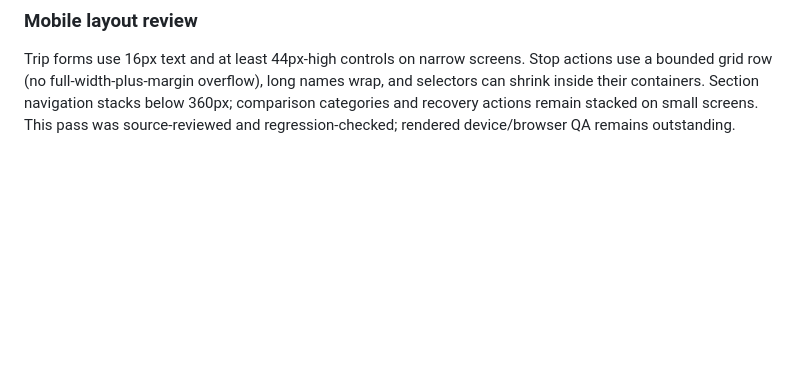
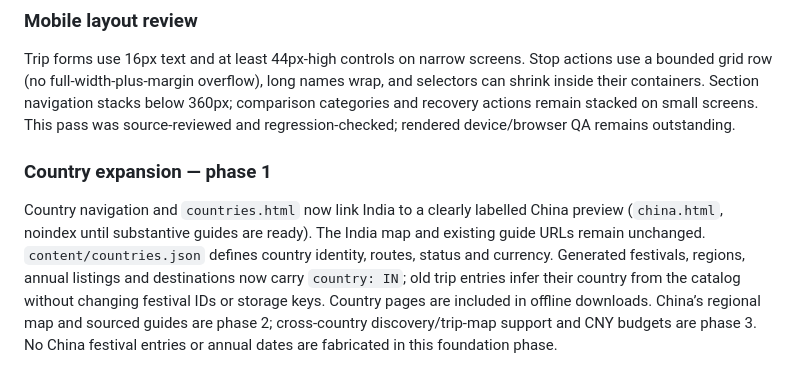
Before and after one commit to Pdey2022/festival-atlas, a Markdown page: README.md, the part around the change. GitHub-like rendering; blank space fills up the shorter version.

Commit message:
Document country expansion phases and publish foundation

```diff
--- a/README.md
+++ b/README.md
@@ -146,3 +146,6 @@ Manage trips → Compare two trips compares any two distinct saved or archived t
 
 ### Mobile layout review
 Trip forms use 16px text and at least 44px-high controls on narrow screens. Stop actions use a bounded grid row (no full-width-plus-margin overflow), long names wrap, and selectors can shrink inside their containers. Section navigation stacks below 360px; comparison categories and recovery actions remain stacked on small screens. This pass was source-reviewed and regression-checked; rendered device/browser QA remains outstanding.
+
+### Country expansion — phase 1
+Country navigation and `countries.html` now link India to a clearly labelled China preview (`china.html`, noindex until substantive guides are ready). The India map and existing guide URLs remain unchanged. `content/countries.json` defines country identity, routes, status and currency. Generated festivals, regions, annual listings and destinations now carry `country: IN`; old trip entries infer their country from the catalog without changing festival IDs or storage keys. Country pages are included in offline downloads. China’s regional map and sourced guides are phase 2; cross-country discovery/trip-map support and CNY budgets are phase 3. No China festival entries or annual dates are fabricated in this foundation phase.
```
